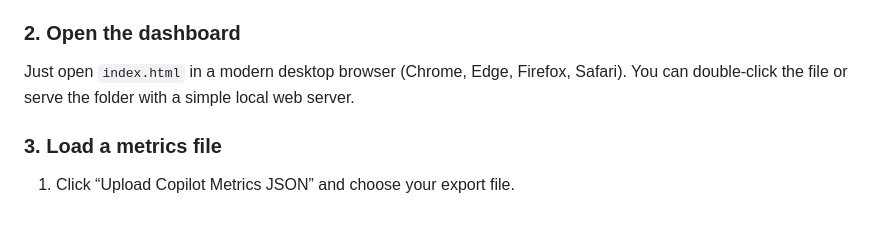
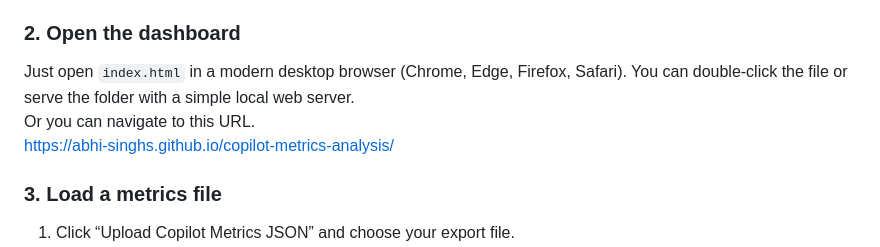
Before and after one commit to abhi-singhs/copilot-metrics-analysis, a Markdown page: README.md, the part around the change. GitHub-like rendering; blank space fills up the shorter version.

Commit message:
Add URL to README

```diff
--- a/README.md
+++ b/README.md
@@ -11,7 +11,9 @@ Optional: export a list of organization members (array or JSON Lines) containing
 This can be exported by clicking on Export > JSON button here. https://github.com/orgs/{org_name}/people
 
 ### 2. Open the dashboard
-Just open `index.html` in a modern desktop browser (Chrome, Edge, Firefox, Safari). You can double‑click the file or serve the folder with a simple local web server.
+Just open `index.html` in a modern desktop browser (Chrome, Edge, Firefox, Safari). You can double‑click the file or serve the folder with a simple local web server.\
+Or you can navigate to this URL. \
+https://abhi-singhs.github.io/copilot-metrics-analysis/
 
 ### 3. Load a metrics file
 1. Click “Upload Copilot Metrics JSON” and choose your export file.
```
